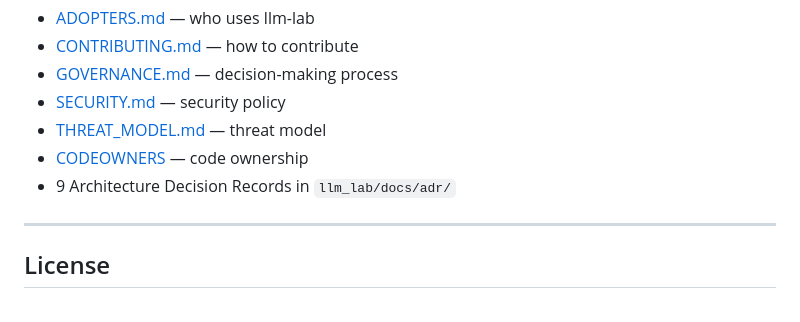
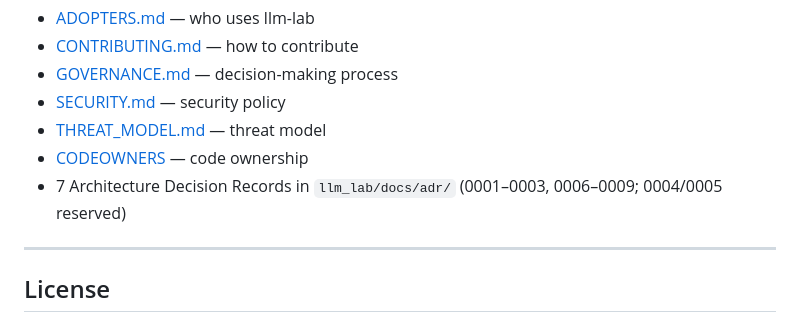
Before and after one commit to aidless/llm-lab, a Markdown page: README.md, the part around the change. Rendered like a GitHub page.

Commit message:
docs: correct ADR count to 7

```diff
--- a/README.md
+++ b/README.md
@@ -144,7 +144,7 @@ This project follows open-source governance best practices:
 - [SECURITY.md](SECURITY.md) — security policy
 - [THREAT_MODEL.md](THREAT_MODEL.md) — threat model
 - [CODEOWNERS](CODEOWNERS) — code ownership
-- 9 Architecture Decision Records in `llm_lab/docs/adr/`
+- 7 Architecture Decision Records in `llm_lab/docs/adr/` (0001–0003, 0006–0009; 0004/0005 reserved)
 
 ---
 
```
